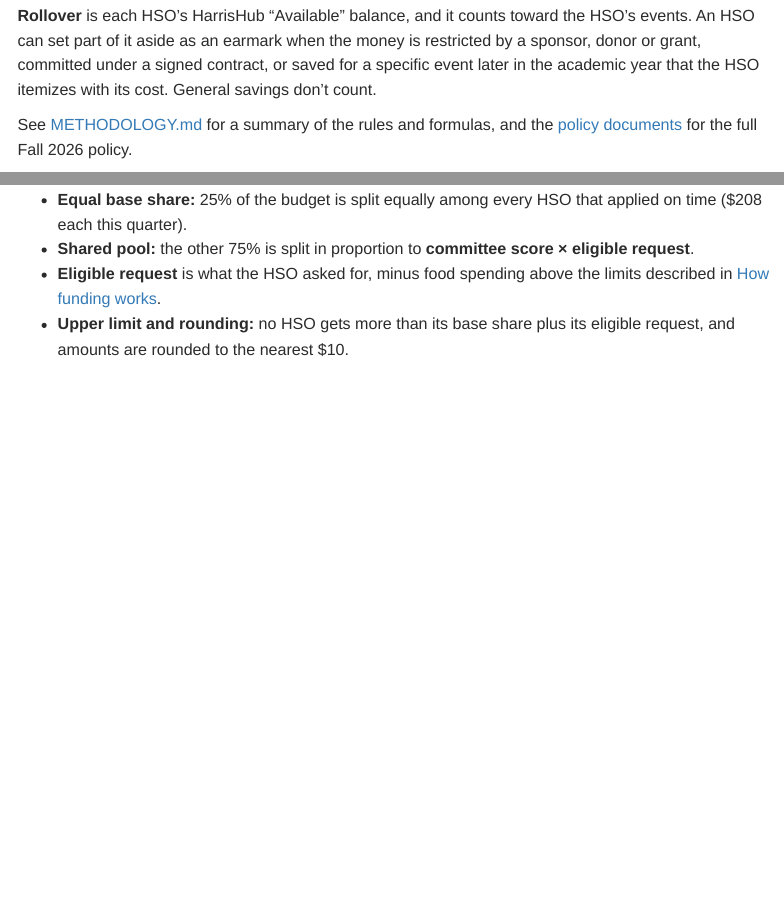
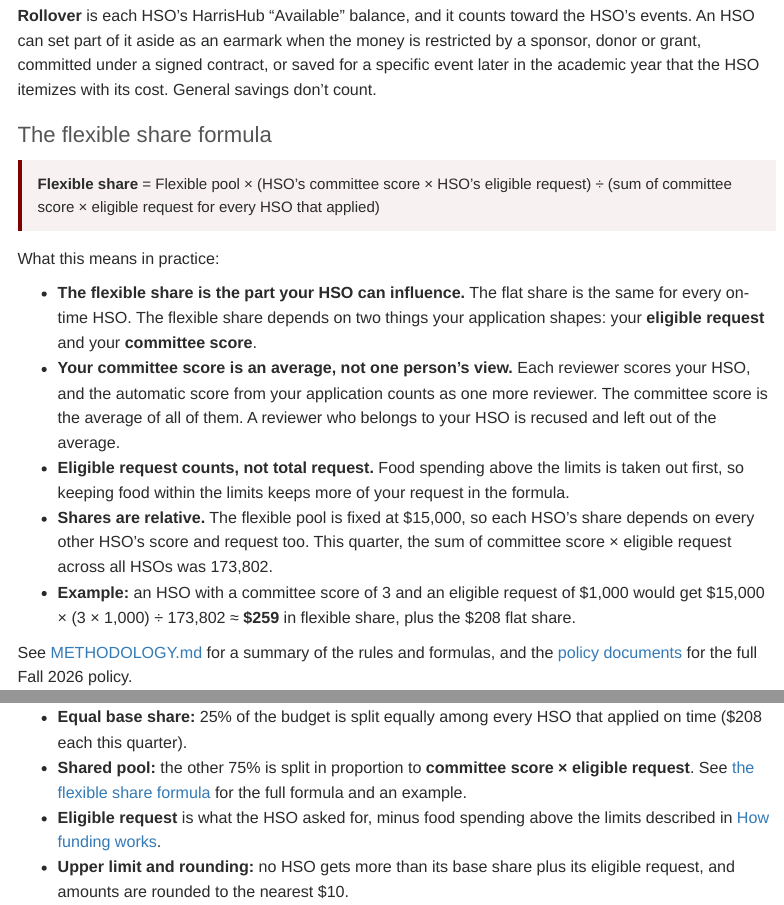
Before and after one commit to A-Sarkar18/hsg-finance-transparency, an R Markdown document (report.Rmd): the page in a window 1100 px wide, from 1620 px down, and a second part further down, joined at a grey line. Rendered offline with R 4.5, knitr and Pandoc, with nearby package versions; menus at the side of the page are left out.

Commit message:
Add flexible share formula with explanatory notes and example
Co-Authored-By: Claude Opus 5.5 <noreply@anthropic.com>

````diff
--- a/report.Rmd
+++ b/report.Rmd
@@ -79,6 +79,27 @@
 **Committee score** is the average of each reviewer's score plus one automatic score computed from the application. Every reviewer scores three areas from 1 to 5, weighted `r percent(w_stew)` Financial Stewardship, `r percent(w_collab)` Collaboration & Inclusion and `r percent(w_impact)` Impact. Reviewers recuse themselves from HSOs they belong to.
 
 **Rollover** is each HSO's HarrisHub "Available" balance, and it counts toward the HSO's events. An HSO can set part of it aside as an earmark when the money is restricted by a sponsor, donor or grant, committed under a signed contract, or saved for a specific event later in the academic year that the HSO itemizes with its cost. General savings don't count.
+
+### The flexible share formula
+
+```{r flex-calc, include = FALSE}
+flex_sum <- sum(a$committee_score * a$eligible_request, na.rm = TRUE)
+ex_score <- 3
+ex_elig <- 1000
+ex_flex <- flex_pool * ex_score * ex_elig / flex_sum
+```
+
+<div class="formula">
+**Flexible share** = Flexible pool × (HSO's committee score × HSO's eligible request) ÷ (sum of committee score × eligible request for every HSO that applied)
+</div>
+
+What this means in practice:
+
+* **The flexible share is the part your HSO can influence.** The flat share is the same for every on-time HSO. The flexible share depends on two things your application shapes: your **eligible request** and your **committee score**.
+* **Your committee score is an average, not one person's view.** Each reviewer scores your HSO, and the automatic score from your application counts as one more reviewer. The committee score is the average of all of them. A reviewer who belongs to your HSO is recused and left out of the average.
+* **Eligible request counts, not total request.** Food spending above the limits is taken out first, so keeping food within the limits keeps more of your request in the formula.
+* **Shares are relative.** The flexible pool is fixed at `r dollars(flex_pool)`, so each HSO's share depends on every other HSO's score and request too. This quarter, the sum of committee score × eligible request across all HSOs was `r format(round(flex_sum), big.mark = ",")`.
+* **Example:** an HSO with a committee score of `r ex_score` and an eligible request of `r dollars(ex_elig)` would get `r dollars(flex_pool)` × (`r ex_score` × `r format(ex_elig, big.mark = ",")`) ÷ `r format(round(flex_sum), big.mark = ",")` ≈ **`r dollars(ex_flex)`** in flexible share, plus the `r dollars(flat_each)` flat share.
 
 See [METHODOLOGY.md](https://github.com/A-Sarkar18/hsg-finance-transparency/blob/main/METHODOLOGY.md) for a summary of the rules and formulas, and the [policy documents](https://github.com/A-Sarkar18/hsg-finance-transparency/tree/main/policy) for the full Fall 2026 policy.
 
@@ -168,7 +189,7 @@
 #### How is my allocation calculated?
 
 * **Equal base share:** 25% of the budget is split equally among every HSO that applied on time (`r dollars(flat_each)` each this quarter).
-* **Shared pool:** the other 75% is split in proportion to **committee score × eligible request**.
+* **Shared pool:** the other 75% is split in proportion to **committee score × eligible request**. See [the flexible share formula](#the-flexible-share-formula) for the full formula and an example.
 * **Eligible request** is what the HSO asked for, minus food spending above the limits described in [How funding works](#how-funding-works).
 * **Upper limit and rounding:** no HSO gets more than its base share plus its eligible request, and amounts are rounded to the nearest $10.
 
--- a/style.css
+++ b/style.css
@@ -74,3 +74,12 @@
   color: #6b6b6b;
   font-size: 13px;
 }
+
+.formula {
+  background: #f7f1f1;
+  border-left: 4px solid #800000;
+  padding: 12px 16px;
+  margin: 12px 0 16px;
+  font-size: 15px;
+}
+.formula p { margin: 0; }
````
Also changed, not shown: 2 other files.
